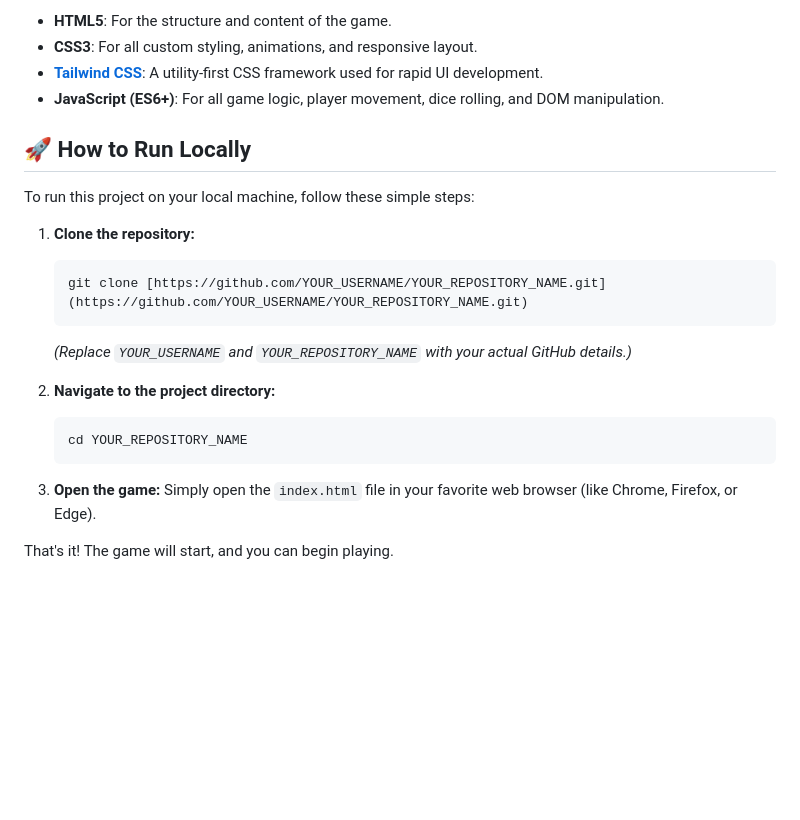
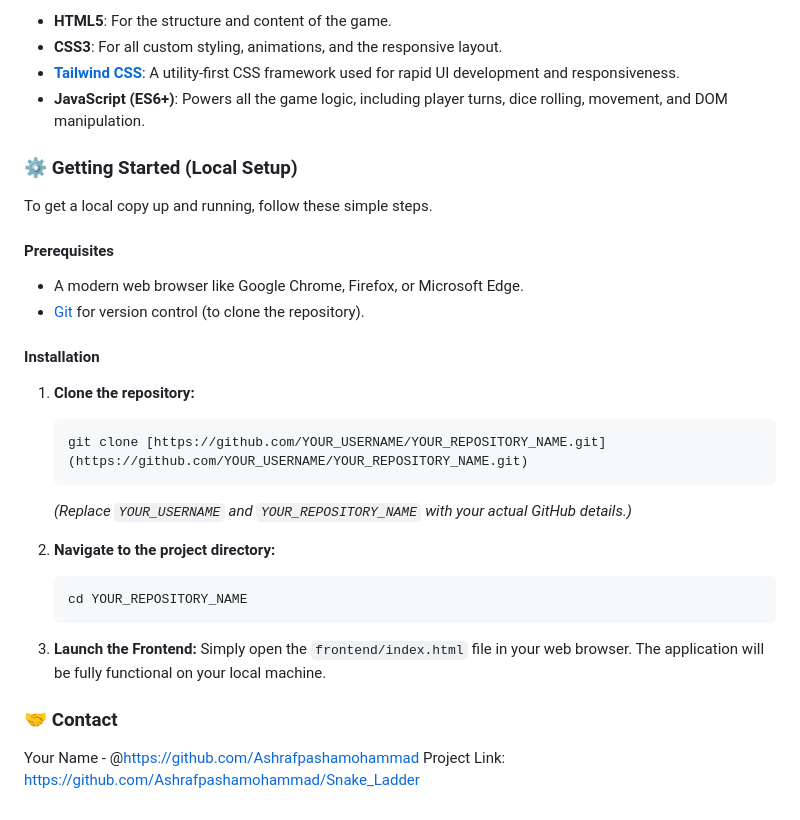
Before and after one commit to ashraf1808/Snake_Ladder, a Markdown page: README.md, the part around the change printed below. Drawn GitHub-style; blank space fills up the shorter version.

````diff
--- a/README.md
+++ b/README.md
@@ -21,12 +32,19 @@ This project was built using fundamental web technologies, with a little help fr
 
   * **HTML5**: For the structure and content of the game.
-  * **CSS3**: For all custom styling, animations, and responsive layout.
-  * **[Tailwind CSS](https://tailwindcss.com/)**: A utility-first CSS framework used for rapid UI development.
-  * **JavaScript (ES6+)**: For all game logic, player movement, dice rolling, and DOM manipulation.
+  * **CSS3**: For all custom styling, animations, and the responsive layout.
+  * **[Tailwind CSS](https://tailwindcss.com/)**: A utility-first CSS framework used for rapid UI development and responsiveness.
+  * **JavaScript (ES6+)**: Powers all the game logic, including player turns, dice rolling, movement, and DOM manipulation.
 
-## 🚀 How to Run Locally
+### ⚙️ Getting Started (Local Setup)
 
-To run this project on your local machine, follow these simple steps:
+To get a local copy up and running, follow these simple steps.
+
+#### Prerequisites
+
+  * A modern web browser like Google Chrome, Firefox, or Microsoft Edge.
+  * [Git](https://git-scm.com/) for version control (to clone the repository).
+
+#### Installation
 
 1.  **Clone the repository:**
 
@@ -42,7 +60,10 @@ To run this project on your local machine, follow these simple steps:
     cd YOUR_REPOSITORY_NAME
     ```
 
-3.  **Open the game:**
-    Simply open the `index.html` file in your favorite web browser (like Chrome, Firefox, or Edge).
+3.  **Launch the Frontend:**
+    Simply open the `frontend/index.html` file in your web browser. The application will be fully functional on your local machine.
 
-That's it\! The game will start, and you can begin playing.
+### 🤝 Contact
+
+Your Name - @https://github.com/Ashrafpashamohammad
+Project Link: https://github.com/Ashrafpashamohammad/Snake_Ladder
````
Also changed, not shown: other parts of README.md (+24 -13 lines), s1.png (added), s2.png (added).
